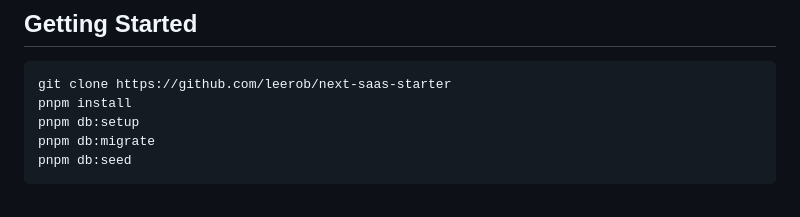
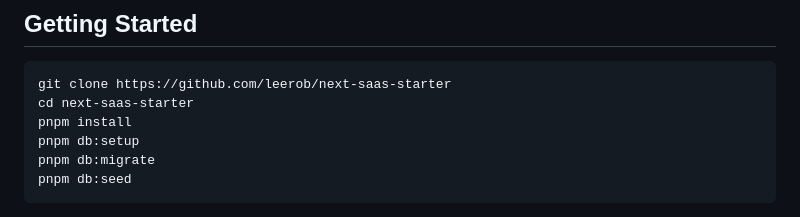
Before and after one commit to leerob/next-saas-starter, a Markdown page: README.md, the part around the change. Drawn GitHub-style.

Commit message:
Update README with project setup instructions

````diff
--- a/README.md
+++ b/README.md
@@ -46,6 +46,7 @@ Fun fact: the majority of the UI for this application was built with [v0](https:
 
 ```bash
 git clone https://github.com/leerob/next-saas-starter
+cd next-saas-starter
 pnpm install
 pnpm db:setup
 pnpm db:migrate
````
